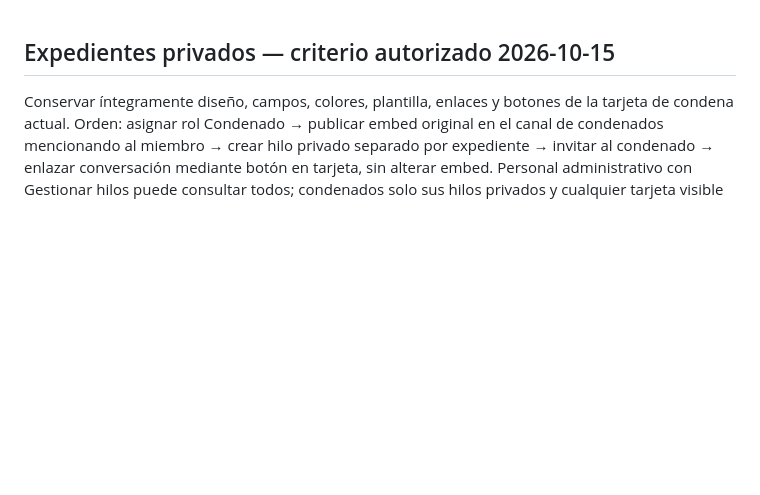
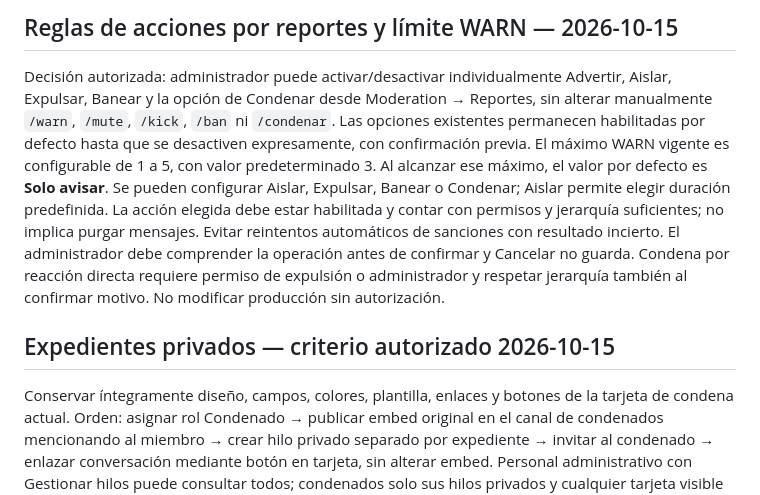
Before and after one commit to ElCreador5/el-heraldo-bot, a Markdown page: DECISIONES.md, the part around the change. GitHub-like rendering; blank space fills up the shorter version.

Commit message:
docs(moderation): registrar política, pruebas y UX de acciones por reacción

```diff
--- a/DECISIONES.md
+++ b/DECISIONES.md
@@ -1,3 +1,7 @@
+## Reglas de acciones por reportes y límite WARN — 2026-10-15
+
+Decisión autorizada: administrador puede activar/desactivar individualmente Advertir, Aislar, Expulsar, Banear y la opción de Condenar desde Moderation → Reportes, sin alterar manualmente `/warn`, `/mute`, `/kick`, `/ban` ni `/condenar`. Las opciones existentes permanecen habilitadas por defecto hasta que se desactiven expresamente, con confirmación previa. El máximo WARN vigente es configurable de 1 a 5, con valor predeterminado 3. Al alcanzar ese máximo, el valor por defecto es **Solo avisar**. Se pueden configurar Aislar, Expulsar, Banear o Condenar; Aislar permite elegir duración predefinida. La acción elegida debe estar habilitada y contar con permisos y jerarquía suficientes; no implica purgar mensajes. Evitar reintentos automáticos de sanciones con resultado incierto. El administrador debe comprender la operación antes de confirmar y Cancelar no guarda. Condena por reacción directa requiere permiso de expulsión o administrador y respetar jerarquía también al confirmar motivo. No modificar producción sin autorización.
+
 ## Expedientes privados — criterio autorizado 2026-10-15
 
 Conservar íntegramente diseño, campos, colores, plantilla, enlaces y botones de la tarjeta de condena actual. Orden: asignar rol Condenado → publicar embed original en el canal de condenados mencionando al miembro → crear hilo privado separado por expediente → invitar al condenado → enlazar conversación mediante botón en tarjeta, sin alterar embed. Personal administrativo con Gestionar hilos puede consultar todos; condenados solo sus hilos privados y cualquier tarjeta visible en el canal compartido. Discord no puede ocultar individualmente tarjetas del canal principal a miembros con permiso de historial. Preservar DM y archivo privado de evidencias; bloquear y archivar hilo al terminar una condena sin borrar historial. No crear hilos públicos como alternativa. Si el servidor no permite privados, advertir y mantener función estable. Permisos de acceso al canal solo cambian con confirmación administrativa expresa. No cambiar `main` sin autorización.
```
